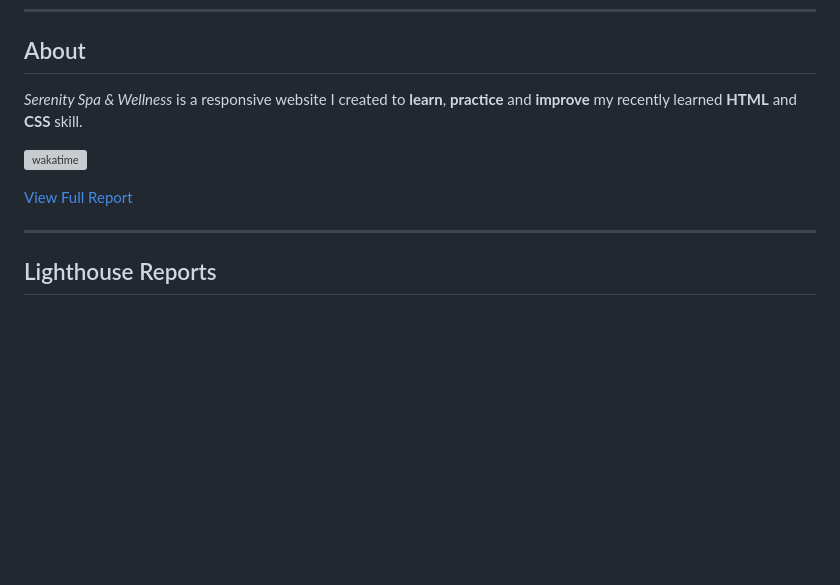
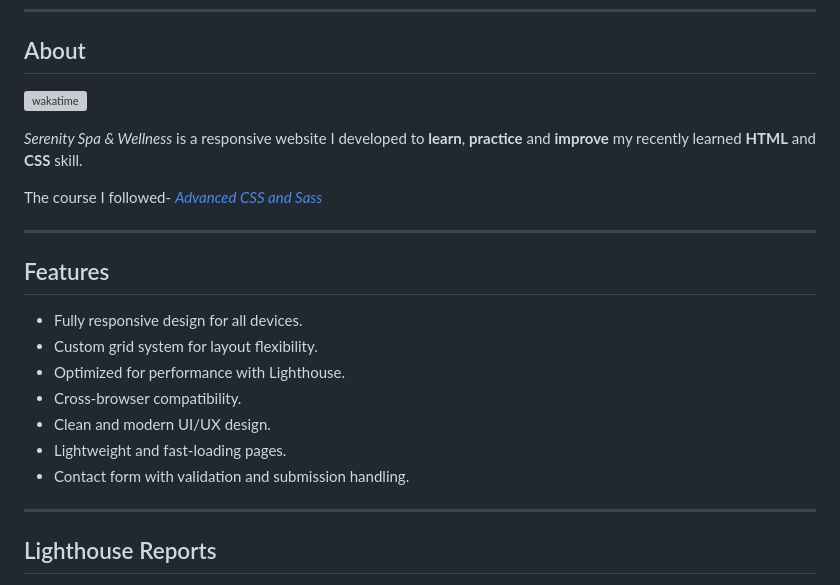
Before and after one commit to Darkoray/Serenity-Spa-and-Wellness, a Markdown page: README.md, the part around the change. Rendered like a GitHub page; blank space fills up the shorter version; grey boxes are pictures that could not be loaded.

Commit message:
Update README.md to enhance project description and features section

```diff
--- a/README.md
+++ b/README.md
@@ -6,12 +6,24 @@ Indulge in pure relaxation at _Serenity Spa & Wellness_. We offer a variety of s
 
 ## About
 
-_Serenity Spa & Wellness_ is a responsive website I created to **learn**, **practice** and **improve** my recently learned <span style="color:#f06529
-"><b>HTML</b></span> and <span style="color:#2965f1"><b>CSS</b></span> skill.
+[![wakatime](https://wakatime.com/badge/github/Darkoray/Serenity-Spa-and-Wellness.svg)](https://wakatime.com/@72594c02-0009-4d68-ba8b-6bc52b500d86/projects/eqvtqihyqm)
 
-[![wakatime](https://wakatime.com/badge/github/Darkoray/Serenity-Spa-and-Wellness.svg)](https://wakatime.com/badge/github/Darkoray/Serenity-Spa-and-Wellness)
+_Serenity Spa & Wellness_ is a responsive website I developed to **learn**, **practice** and **improve** my recently learned <span style="color:#f06529"><b>HTML</b></span> and <span style="color:#2965f1"><b>CSS</b></span> skill.
 
-[View Full Report](https://wakatime.com/@72594c02-0009-4d68-ba8b-6bc52b500d86/projects/eqvtqihyqm)
+The course I followed-
+_[Advanced CSS and Sass](https://www.udemy.com/course/design-and-develop-a-killer-website-with-html5-and-css3/?referralCode=93317126211B2A500938)_
+
+---
+
+## Features
+
+- Fully responsive design for all devices.
+- Custom grid system for layout flexibility.
+- Optimized for performance with Lighthouse.
+- Cross-browser compatibility.
+- Clean and modern UI/UX design.
+- Lightweight and fast-loading pages.
+- Contact form with validation and submission handling.
 
 ---
 
```
